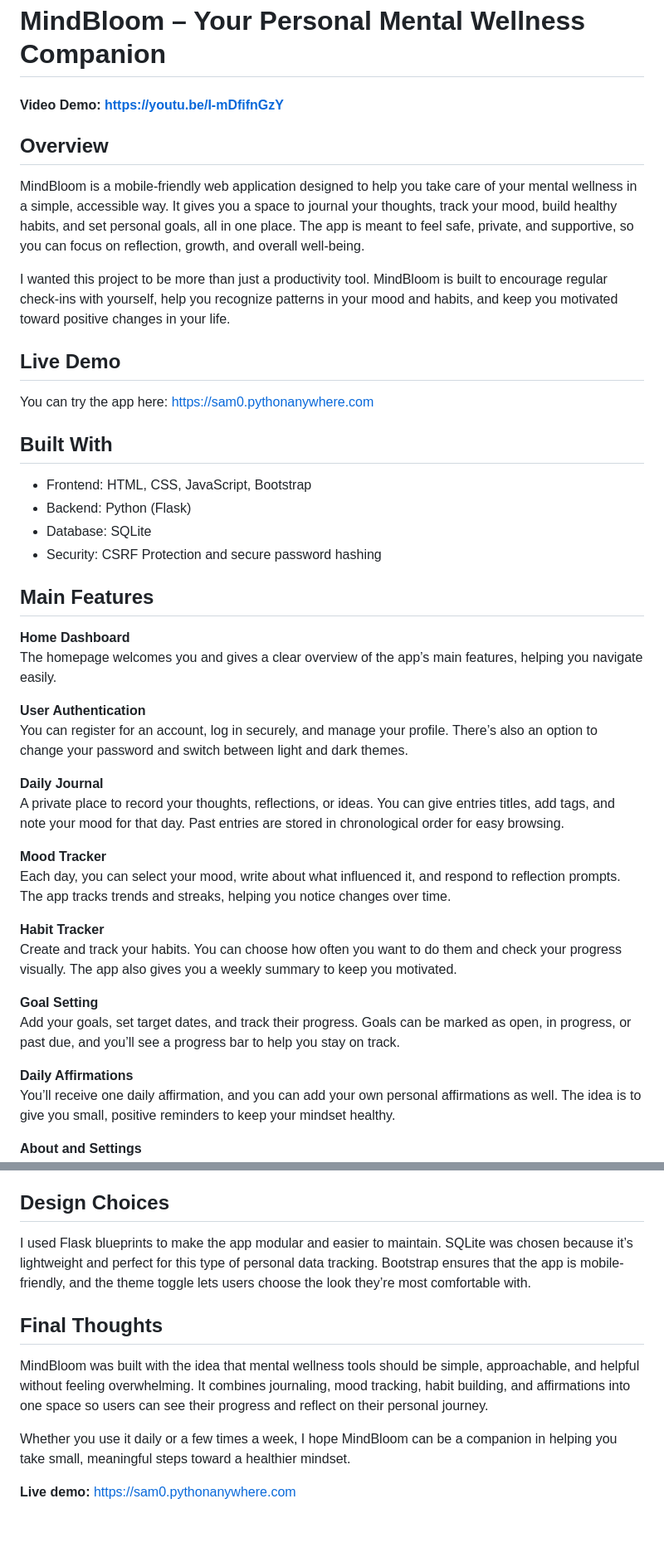
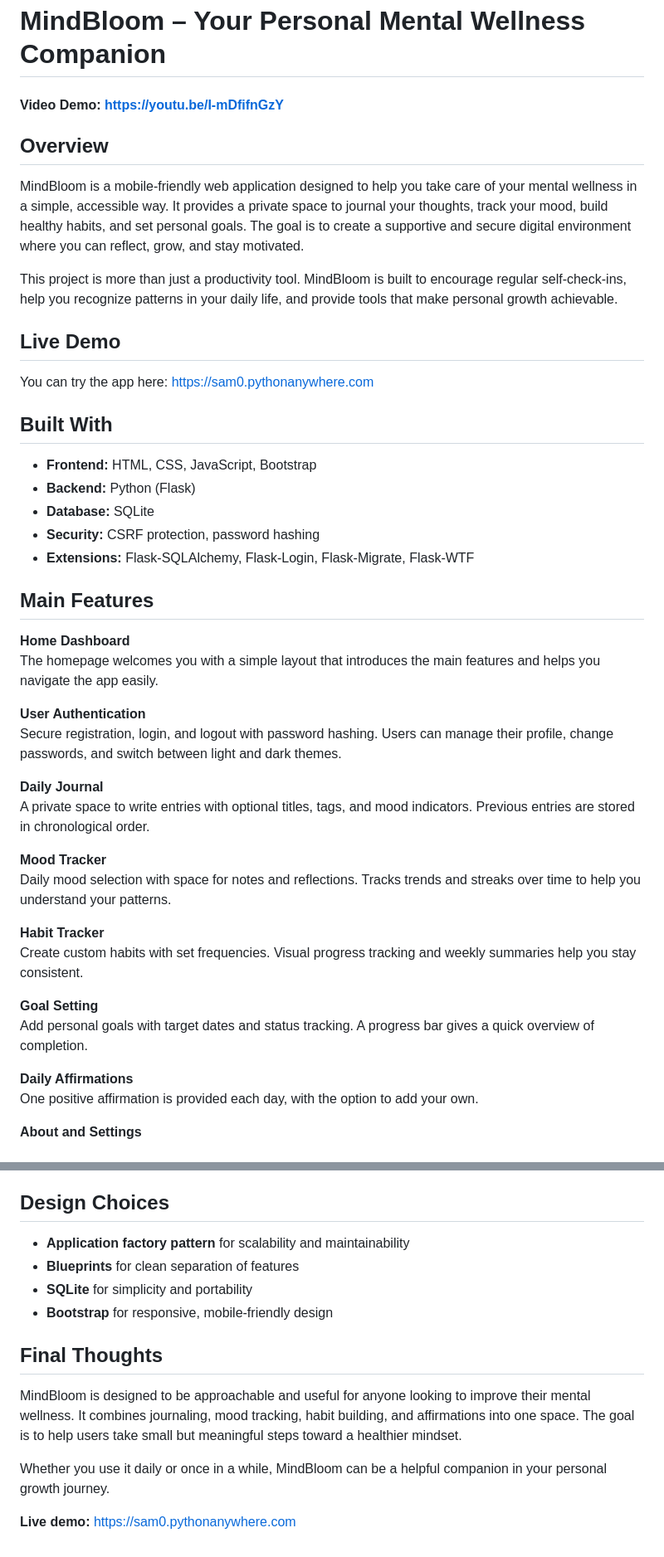
Before and after one commit to Sam-X-B/Mindbloom, a Markdown page: README.md, 2 parts joined by grey strips. Shown at 83% size. GitHub-like rendering.

```diff
--- a/README.md
+++ b/README.md
@@ -1,42 +1,43 @@
 # MindBloom – Your Personal Mental Wellness Companion
 
-#### Video Demo: [<https://youtu.be/I-mDfifnGzY>](https://youtu.be/I-mDfifnGzY)
+#### Video Demo: [https://youtu.be/I-mDfifnGzY](https://youtu.be/I-mDfifnGzY)
 
 ## Overview
-MindBloom is a mobile-friendly web application designed to help you take care of your mental wellness in a simple, accessible way. It gives you a space to journal your thoughts, track your mood, build healthy habits, and set personal goals, all in one place. The app is meant to feel safe, private, and supportive, so you can focus on reflection, growth, and overall well-being.
+MindBloom is a mobile-friendly web application designed to help you take care of your mental wellness in a simple, accessible way. It provides a private space to journal your thoughts, track your mood, build healthy habits, and set personal goals. The goal is to create a supportive and secure digital environment where you can reflect, grow, and stay motivated.
 
-I wanted this project to be more than just a productivity tool. MindBloom is built to encourage regular check-ins with yourself, help you recognize patterns in your mood and habits, and keep you motivated toward positive changes in your life.
+This project is more than just a productivity tool. MindBloom is built to encourage regular self-check-ins, help you recognize patterns in your daily life, and provide tools that make personal growth achievable.
 
 ## Live Demo
 You can try the app here: [https://sam0.pythonanywhere.com](https://sam0.pythonanywhere.com)
 
 ## Built With
-- Frontend: HTML, CSS, JavaScript, Bootstrap
-- Backend: Python (Flask)
-- Database: SQLite
-- Security: CSRF Protection and secure password hashing
+- **Frontend:** HTML, CSS, JavaScript, Bootstrap
+- **Backend:** Python (Flask)
+- **Database:** SQLite
+- **Security:** CSRF protection, password hashing
+- **Extensions:** Flask-SQLAlchemy, Flask-Login, Flask-Migrate, Flask-WTF
 
 ## Main Features
 
 **Home Dashboard**
-The homepage welcomes you and gives a clear overview of the app’s main features, helping you navigate easily.
+The homepage welcomes you with a simple layout that introduces the main features and helps you navigate the app easily.
 
 **User Authentication**
-You can register for an account, log in securely, and manage your profile. There’s also an option to change your password and switch between light and dark themes.
+Secure registration, login, and logout with password hashing. Users can manage their profile, change passwords, and switch between light and dark themes.
 
 **Daily Journal**
-A private place to record your thoughts, reflections, or ideas. You can give entries titles, add tags, and note your mood for that day. Past entries are stored in chronological order for easy browsing.
+A private space to write entries with optional titles, tags, and mood indicators. Previous entries are stored in chronological order.
 
 **Mood Tracker**
-Each day, you can select your mood, write about what influenced it, and respond to reflection prompts. The app tracks trends and streaks, helping you notice changes over time.
+Daily mood selection with space for notes and reflections. Tracks trends and streaks over time to help you understand your patterns.
 
 **Habit Tracker**
-Create and track your habits. You can choose how often you want to do them and check your progress visually. The app also gives you a weekly summary to keep you motivated.
+Create custom habits with set frequencies. Visual progress tracking and weekly summaries help you stay consistent.
 
 **Goal Setting**
-Add your goals, set target dates, and track their progress. Goals can be marked as open, in progress, or past due, and you’ll see a progress bar to help you stay on track.
+Add personal goals with target dates and status tracking. A progress bar gives a quick overview of completion.
 
 **Daily Affirmations**
-You’ll receive one daily affirmation, and you can add your own personal affirmations as well. The idea is to give you small, positive reminders to keep your mindset healthy.
+One positive affirmation is provided each day, with the option to add your own.
 
 **About and Settings**
@@ -71,10 +101,13 @@ Passwords are stored using secure hashing, and CSRF protection is used to keep f
 
 ## Design Choices
-I used Flask blueprints to make the app modular and easier to maintain. SQLite was chosen because it’s lightweight and perfect for this type of personal data tracking. Bootstrap ensures that the app is mobile-friendly, and the theme toggle lets users choose the look they’re most comfortable with.
+- **Application factory pattern** for scalability and maintainability
+- **Blueprints** for clean separation of features
+- **SQLite** for simplicity and portability
+- **Bootstrap** for responsive, mobile-friendly design
 
 ## Final Thoughts
-MindBloom was built with the idea that mental wellness tools should be simple, approachable, and helpful without feeling overwhelming. It combines journaling, mood tracking, habit building, and affirmations into one space so users can see their progress and reflect on their personal journey.
+MindBloom is designed to be approachable and useful for anyone looking to improve their mental wellness. It combines journaling, mood tracking, habit building, and affirmations into one space. The goal is to help users take small but meaningful steps toward a healthier mindset.
 
-Whether you use it daily or a few times a week, I hope MindBloom can be a companion in helping you take small, meaningful steps toward a healthier mindset.
+Whether you use it daily or once in a while, MindBloom can be a helpful companion in your personal growth journey.
 
 **Live demo:** [https://sam0.pythonanywhere.com](https://sam0.pythonanywhere.com)
```
Also changed, not shown: other parts of README.md (+50 -21 lines).
